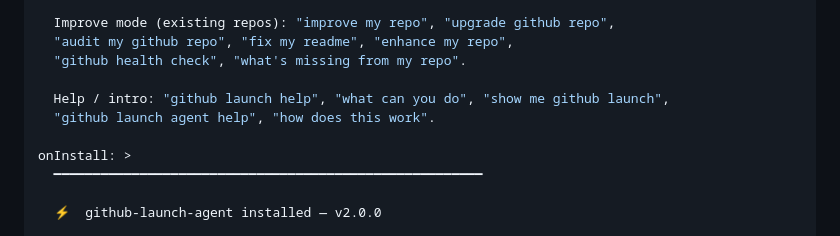
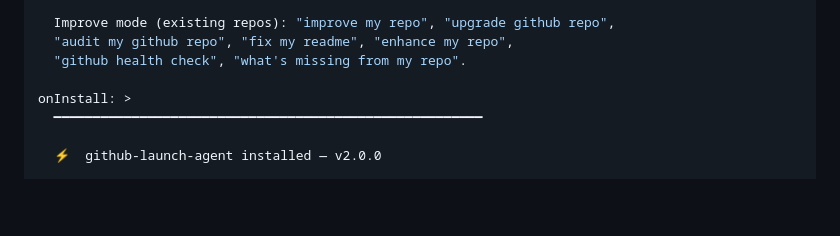
Before and after one commit to Rishiidev/github-launch-agent, a Markdown page: skills/github-launch-agent/SKILL.md, the part around the change. Rendered like a GitHub page; blank space fills up the shorter version.

Commit message:
fix: trim description to 929 chars — remove help triggers from frontmatter

```diff
--- a/skills/github-launch-agent/SKILL.md
+++ b/skills/github-launch-agent/SKILL.md
@@ -19,9 +19,6 @@ description: >
   Improve mode (existing repos): "improve my repo", "upgrade github repo",
   "audit my github repo", "fix my readme", "enhance my repo",
   "github health check", "what's missing from my repo".
-
-  Help / intro: "github launch help", "what can you do", "show me github launch",
-  "github launch agent help", "how does this work".
 
 onInstall: >
   ━━━━━━━━━━━━━━━━━━━━━━━━━━━━━━━━━━━━━━━━━━━━━━━━━━━━━━━
```
